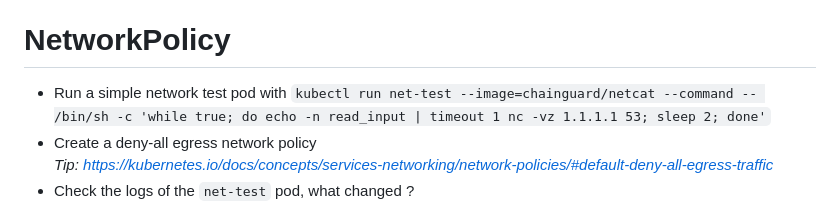
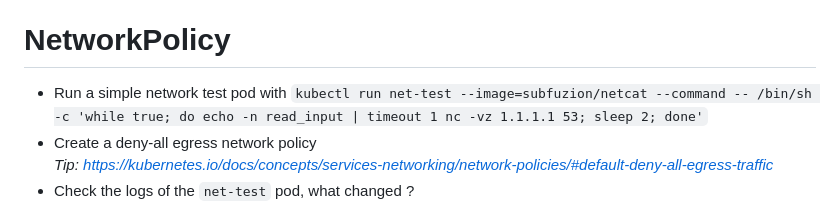
Before and after one commit to ccl-consulting/formation-k8s, a Markdown page: medium/README.md, the part around the change. Drawn GitHub-style.

Commit message:
Update README.md
got errpullimage for chainguard

```diff
--- a/medium/README.md
+++ b/medium/README.md
@@ -140,7 +140,7 @@ export PATH="/home/gitpod/.local/bin:$PATH"
 
 # NetworkPolicy
 
-- Run a simple network test pod with `kubectl run net-test --image=chainguard/netcat --command -- /bin/sh -c 'while true; do echo -n read_input | timeout 1 nc -vz 1.1.1.1 53; sleep 2; done'`
+- Run a simple network test pod with `kubectl run net-test --image=subfuzion/netcat --command -- /bin/sh -c 'while true; do echo -n read_input | timeout 1 nc -vz 1.1.1.1 53; sleep 2; done'`
 - Create a deny-all egress network policy \
   *Tip: https://kubernetes.io/docs/concepts/services-networking/network-policies/#default-deny-all-egress-traffic*
 - Check the logs of the `net-test` pod, what changed ?
```
